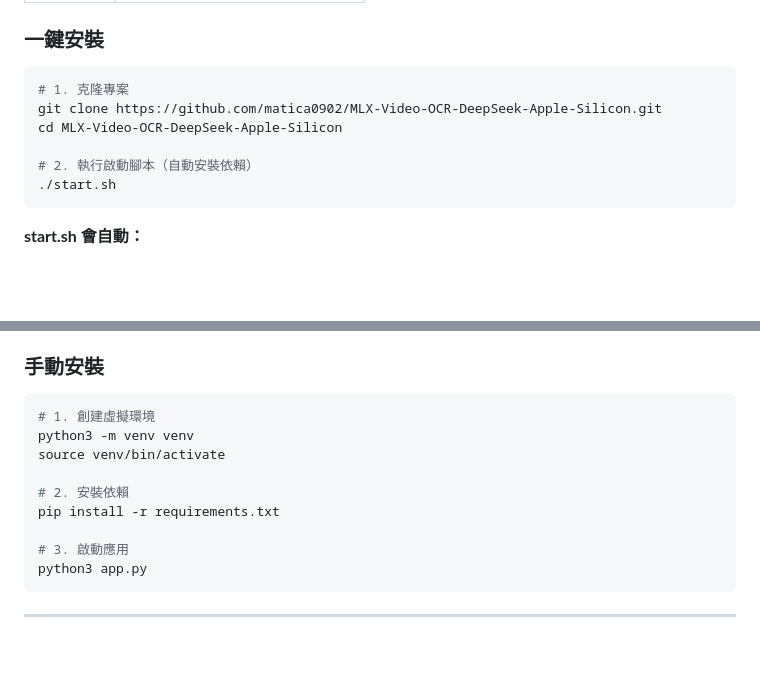
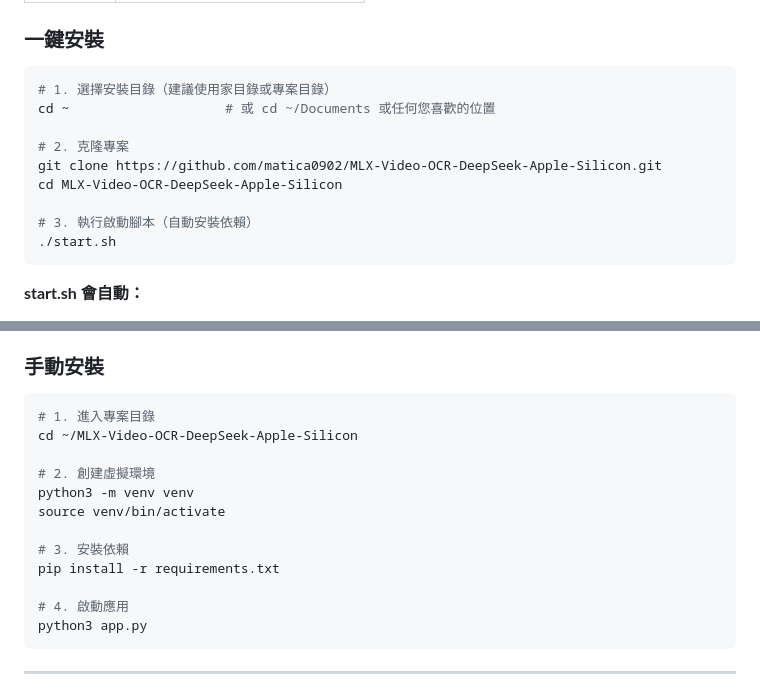
Before and after one commit to matica0902/MLX-Video-OCR-DeepSeek-Apple-Silicon, a Markdown page: README.md, 2 parts joined by grey strips. GitHub-like rendering; blank space fills up the shorter version.

Commit message:
Add installation directory guidance in README
- Specify recommended installation locations
- Add cd command before git clone
- Update manual installation steps with directory path

````diff
--- a/README.md
+++ b/README.md
@@ -259,11 +259,14 @@ GET  /api/files/<path>         # 文件服務
 ### **一鍵安裝**
 
 ```bash
-# 1. 克隆專案
+# 1. 選擇安裝目錄（建議使用家目錄或專案目錄）
+cd ~                    # 或 cd ~/Documents 或任何您喜歡的位置
+
+# 2. 克隆專案
 git clone https://github.com/matica0902/MLX-Video-OCR-DeepSeek-Apple-Silicon.git
 cd MLX-Video-OCR-DeepSeek-Apple-Silicon
 
-# 2. 執行啟動腳本（自動安裝依賴）
+# 3. 執行啟動腳本（自動安裝依賴）
 ./start.sh
 ```
 
@@ -285,14 +288,17 @@ cd MLX-Video-OCR-DeepSeek-Apple-Silicon
 ### **手動安裝**
 
 ```bash
-# 1. 創建虛擬環境
+# 1. 進入專案目錄
+cd ~/MLX-Video-OCR-DeepSeek-Apple-Silicon
+
+# 2. 創建虛擬環境
 python3 -m venv venv
 source venv/bin/activate
 
-# 2. 安裝依賴
+# 3. 安裝依賴
 pip install -r requirements.txt
 
-# 3. 啟動應用
+# 4. 啟動應用
 python3 app.py
 ```
 
````
